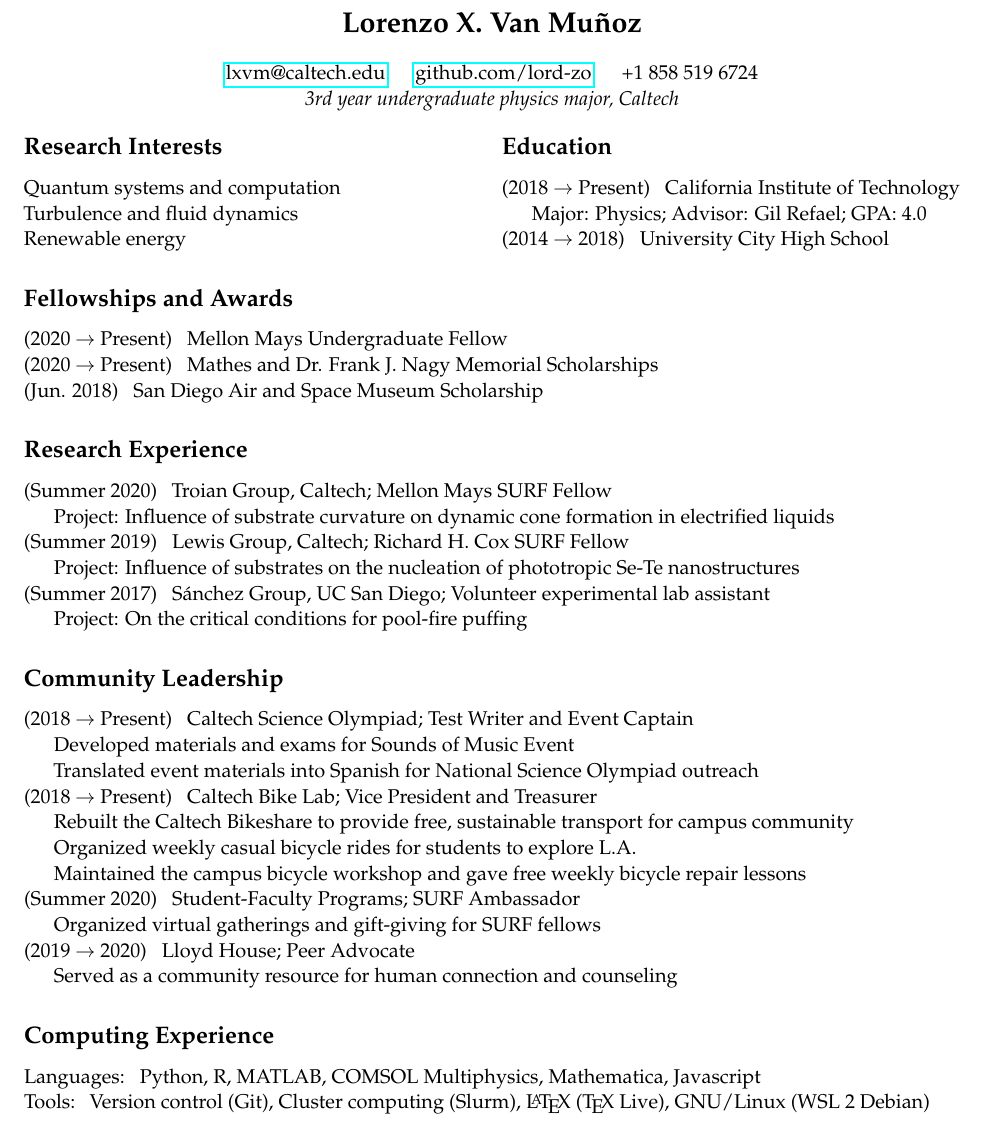
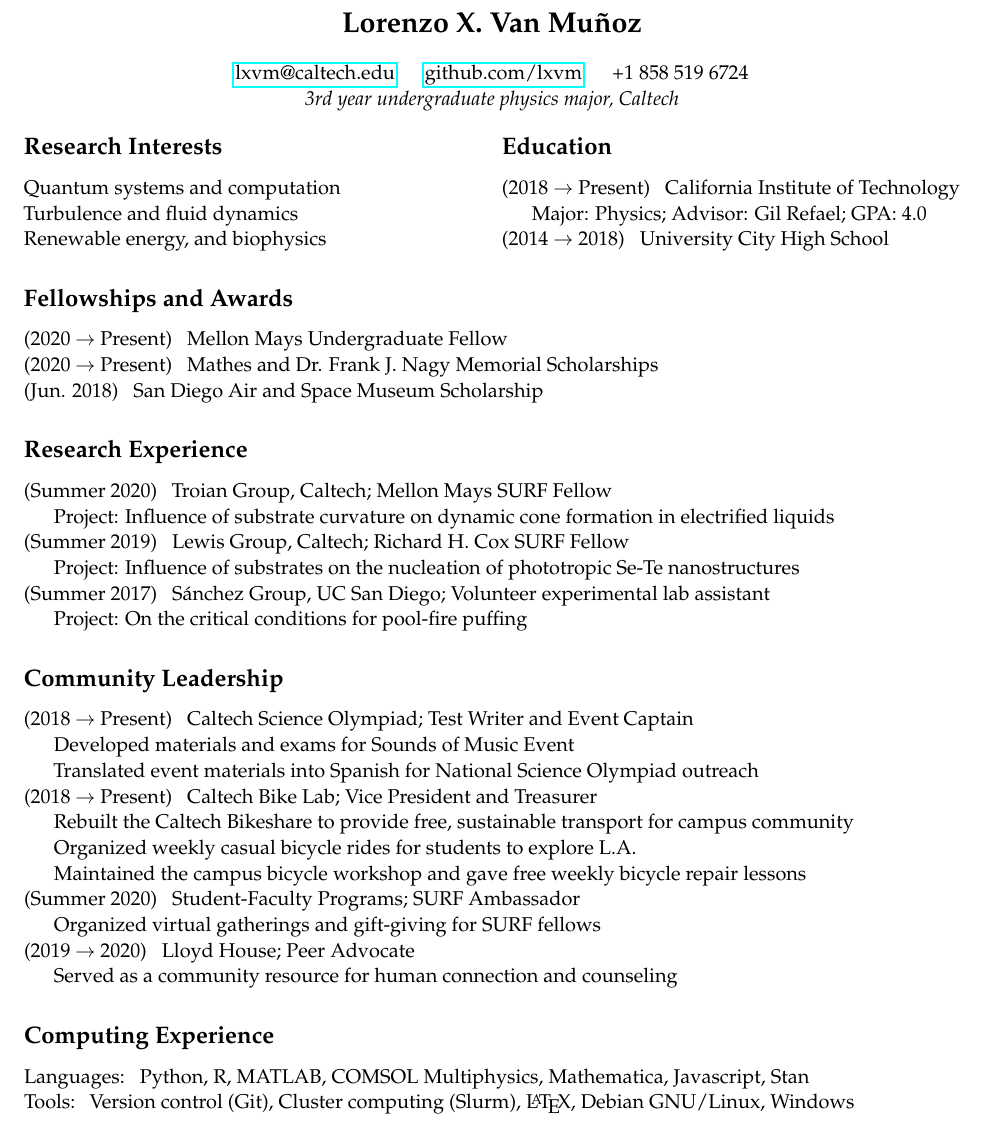
Before and after one commit to lord-zo/misc, a LaTeX CV (cv/lxvm_cv.tex): part of the page, cut so that both start at the same text. Compiled offline with pdfLaTeX.

Commit message:
april cv

```diff
--- a/cv/lxvm_cv.tex
+++ b/cv/lxvm_cv.tex
@@ -25,7 +25,7 @@
 {
     pdfinfo=
     {
-        Title={Curriculum Vitae - March 2021},
+        Title={Curriculum Vitae - April 2021},
         Author={Lorenzo X. Van Munoz},
     }
 }
@@ -48,7 +48,7 @@
 
 \href{mailto:lxvm@caltech.edu}{lxvm@caltech.edu}
 $\quad$
-\href{https://github.com/lord-zo}{github.com/lord-zo}
+\href{https://github.com/lxvm}{github.com/lxvm}
 $\quad$
 +1 858 519 6724
 
@@ -63,7 +63,7 @@
 
 \noindent Quantum systems and computation \\
 \noindent Turbulence and fluid dynamics \\
-\noindent Renewable energy
+\noindent Renewable energy, and biophysics
 
 
 \subsection*{Education}
@@ -122,8 +122,8 @@
 \subsection*{Computing Experience}
 
 \begin{enumerate}
-    \item [Languages:] Python, R, MATLAB, COMSOL Multiphysics, Mathematica, Javascript
-    \item [Tools:] Version control (Git), Cluster computing (Slurm), \LaTeX\ (\TeX\ Live), GNU/Linux (WSL 2 Debian)
+    \item [Languages:] Python, R, MATLAB, COMSOL Multiphysics, Mathematica, Javascript, Stan
+    \item [Tools:] Version control (Git), Cluster computing (Slurm), \LaTeX, Debian GNU/Linux, Windows
 \end{enumerate}
 
 \end{document}
```
